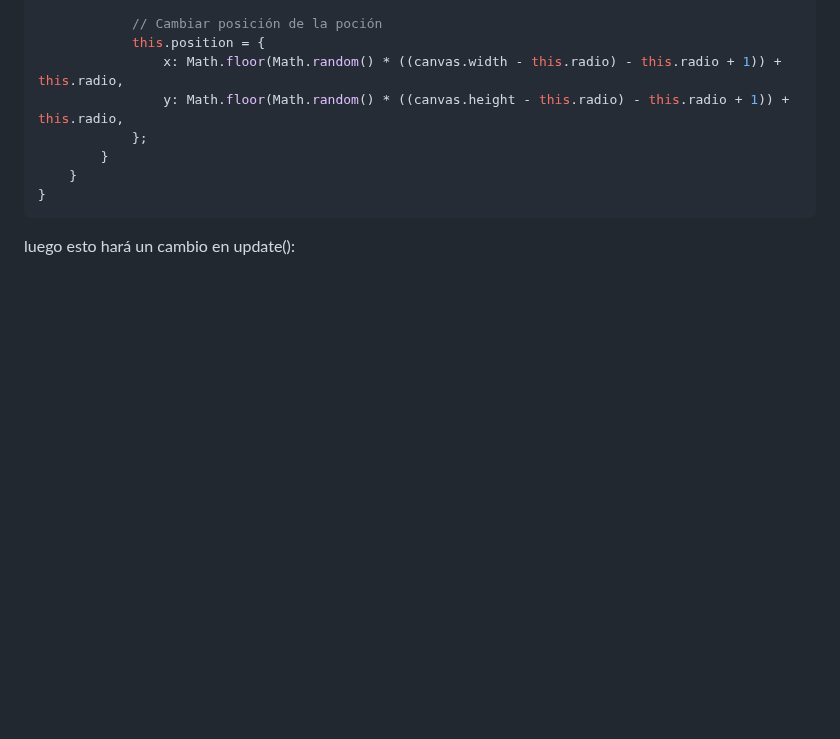
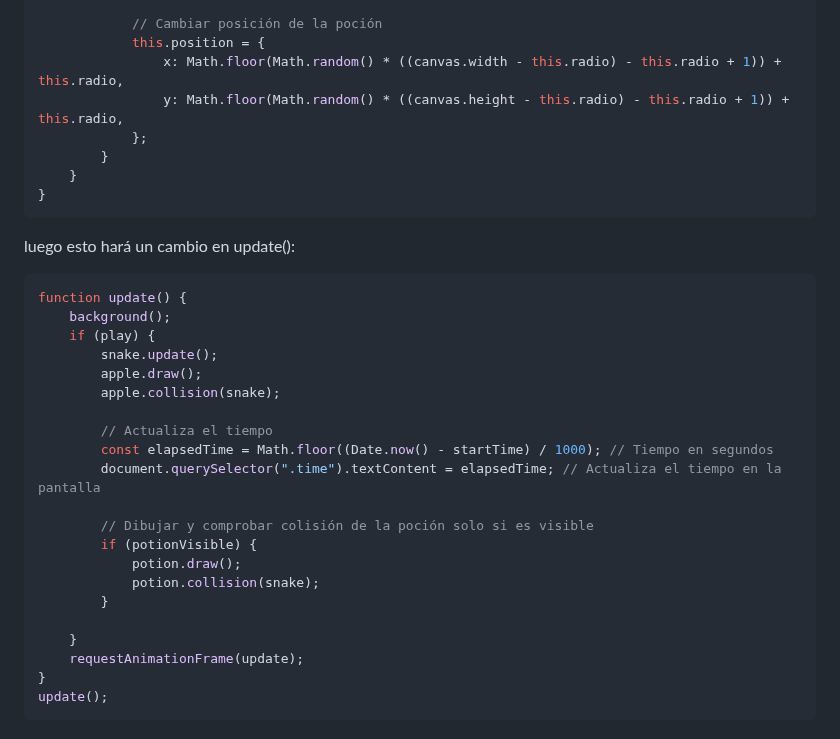
Before and after one commit to McBikan/EP-Desarrollo, a Markdown page: README.md, the part around the change. Rendered like a GitHub page; blank space fills up the shorter version.

````diff
--- a/README.md
+++ b/README.md
@@ -125,3 +125,27 @@ class Potion {
 ```
 
 luego esto hará un cambio en update():
+
+```javascript
+function update() {
+    background();
+    if (play) {
+        snake.update();
+        apple.draw();
+        apple.collision(snake);
+
+        // Actualiza el tiempo
+        const elapsedTime = Math.floor((Date.now() - startTime) / 1000); // Tiempo en segundos
+        document.querySelector(".time").textContent = elapsedTime; // Actualiza el tiempo en la pantalla
+
+        // Dibujar y comprobar colisión de la poción solo si es visible
+        if (potionVisible) {
+            potion.draw();
+            potion.collision(snake);
+        }
+
+    }
+    requestAnimationFrame(update);
+}
+update();
+```
````
